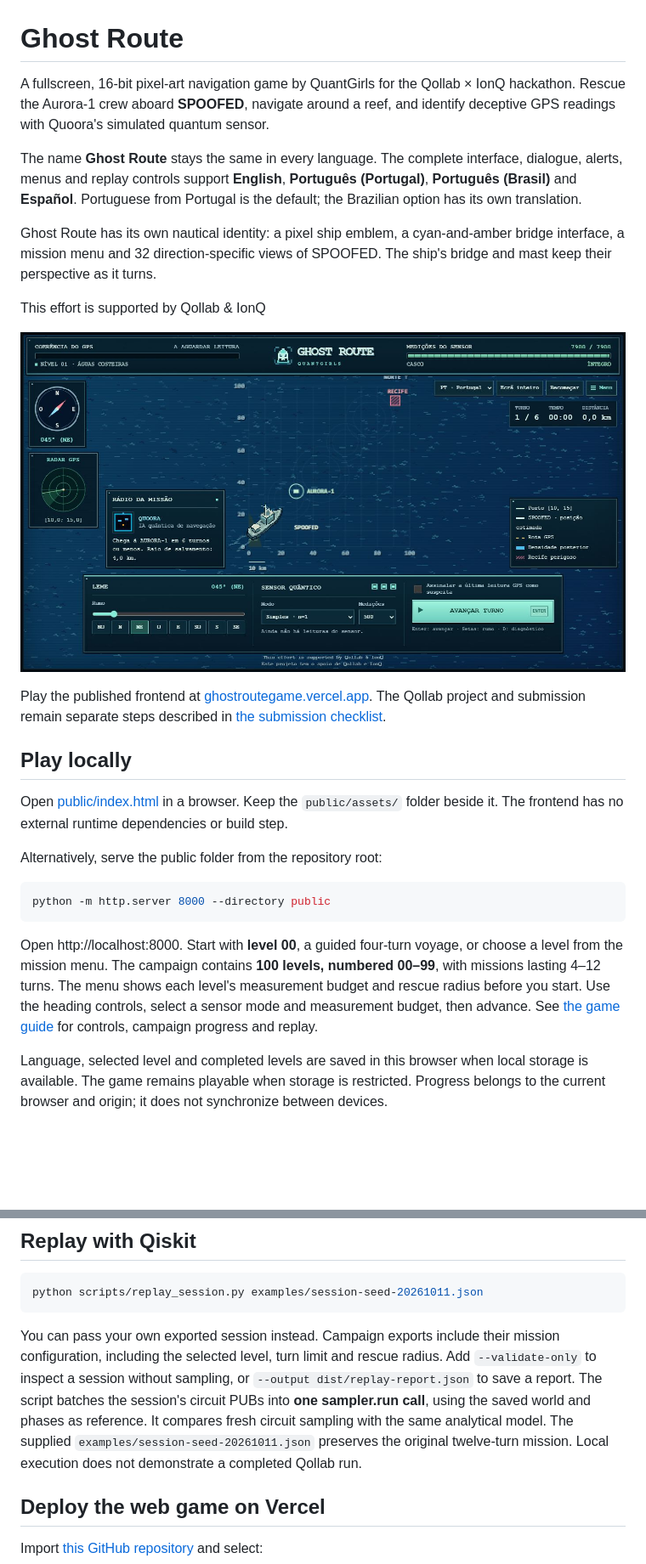
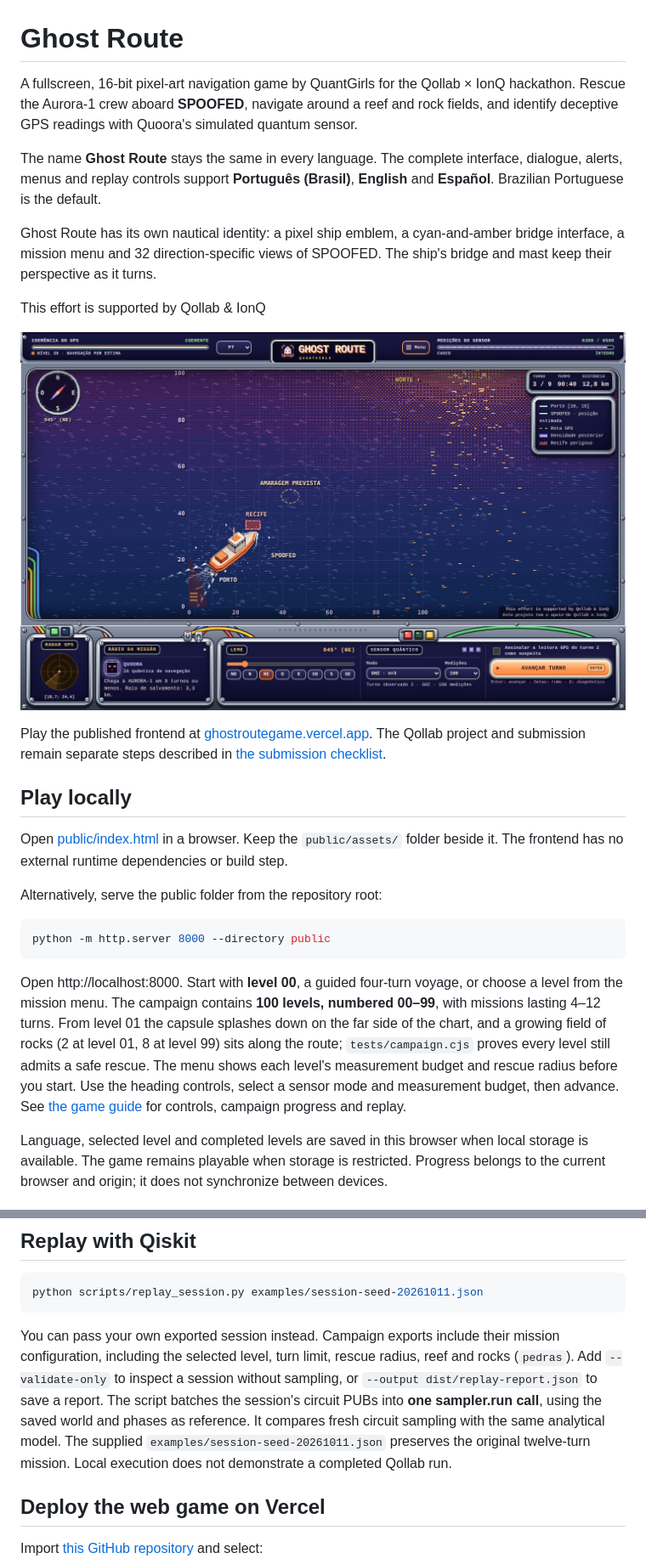
Before and after one commit to SouBeatrizKaroline/QollabQuantumHackathon_GhostRoute, a Markdown page: README.md, 2 parts joined by grey strips. Shown at 85% size. Rendered like a GitHub page; pictures changed too: docs/ghost-route-preview.jpg; blank space fills up the shorter version.

````diff
--- a/README.md
+++ b/README.md
@@ -1,8 +1,8 @@
 # Ghost Route
 
-A fullscreen, 16-bit pixel-art navigation game by QuantGirls for the Qollab × IonQ hackathon. Rescue the Aurora-1 crew aboard **SPOOFED**, navigate around a reef, and identify deceptive GPS readings with Quoora's simulated quantum sensor.
+A fullscreen, 16-bit pixel-art navigation game by QuantGirls for the Qollab × IonQ hackathon. Rescue the Aurora-1 crew aboard **SPOOFED**, navigate around a reef and rock fields, and identify deceptive GPS readings with Quoora's simulated quantum sensor.
 
-The name **Ghost Route** stays the same in every language. The complete interface, dialogue, alerts, menus and replay controls support **English**, **Português (Portugal)**, **Português (Brasil)** and **Español**. Portuguese from Portugal is the default; the Brazilian option has its own translation.
+The name **Ghost Route** stays the same in every language. The complete interface, dialogue, alerts, menus and replay controls support **Português (Brasil)**, **English** and **Español**. Brazilian Portuguese is the default.
 
 Ghost Route has its own nautical identity: a pixel ship emblem, a cyan-and-amber bridge interface, a mission menu and 32 direction-specific views of SPOOFED. The ship's bridge and mast keep their perspective as it turns.
 
@@ -22,7 +22,7 @@ Alternatively, serve the public folder from the repository root:
 python -m http.server 8000 --directory public
 ```
 
-Open http://localhost:8000. Start with **level 00**, a guided four-turn voyage, or choose a level from the mission menu. The campaign contains **100 levels, numbered 00–99**, with missions lasting 4–12 turns. The menu shows each level's measurement budget and rescue radius before you start. Use the heading controls, select a sensor mode and measurement budget, then advance. See [the game guide](docs/game-guide.md) for controls, campaign progress and replay.
+Open http://localhost:8000. Start with **level 00**, a guided four-turn voyage, or choose a level from the mission menu. The campaign contains **100 levels, numbered 00–99**, with missions lasting 4–12 turns. From level 01 the capsule splashes down on the far side of the chart, and a growing field of rocks (2 at level 01, 8 at level 99) sits along the route; `tests/campaign.cjs` proves every level still admits a safe rescue. The menu shows each level's measurement budget and rescue radius before you start. Use the heading controls, select a sensor mode and measurement budget, then advance. See [the game guide](docs/game-guide.md) for controls, campaign progress and replay.
 
 Language, selected level and completed levels are saved in this browser when local storage is available. The game remains playable when storage is restricted. Progress belongs to the current browser and origin; it does not synchronize between devices.
 
@@ -78,7 +78,7 @@ node tests/map-layout.cjs
 python scripts/replay_session.py examples/session-seed-20261011.json
 ```
 
-You can pass your own exported session instead. Campaign exports include their mission configuration, including the selected level, turn limit and rescue radius. Add `--validate-only` to inspect a session without sampling, or `--output dist/replay-report.json` to save a report. The script batches the session's circuit PUBs into **one sampler.run call**, using the saved world and phases as reference. It compares fresh circuit sampling with the same analytical model. The supplied `examples/session-seed-20261011.json` preserves the original twelve-turn mission. Local execution does not demonstrate a completed Qollab run.
+You can pass your own exported session instead. Campaign exports include their mission configuration, including the selected level, turn limit, rescue radius, reef and rocks (`pedras`). Add `--validate-only` to inspect a session without sampling, or `--output dist/replay-report.json` to save a report. The script batches the session's circuit PUBs into **one sampler.run call**, using the saved world and phases as reference. It compares fresh circuit sampling with the same analytical model. The supplied `examples/session-seed-20261011.json` preserves the original twelve-turn mission. Local execution does not demonstrate a completed Qollab run.
 
 ## Deploy the web game on Vercel
 
````
Also changed, not shown: other parts of README.md (+3 -2 lines), docs/game-guide.md (+3 -3 lines), docs/project-page.md (+1 -1 lines), 14 other files.
